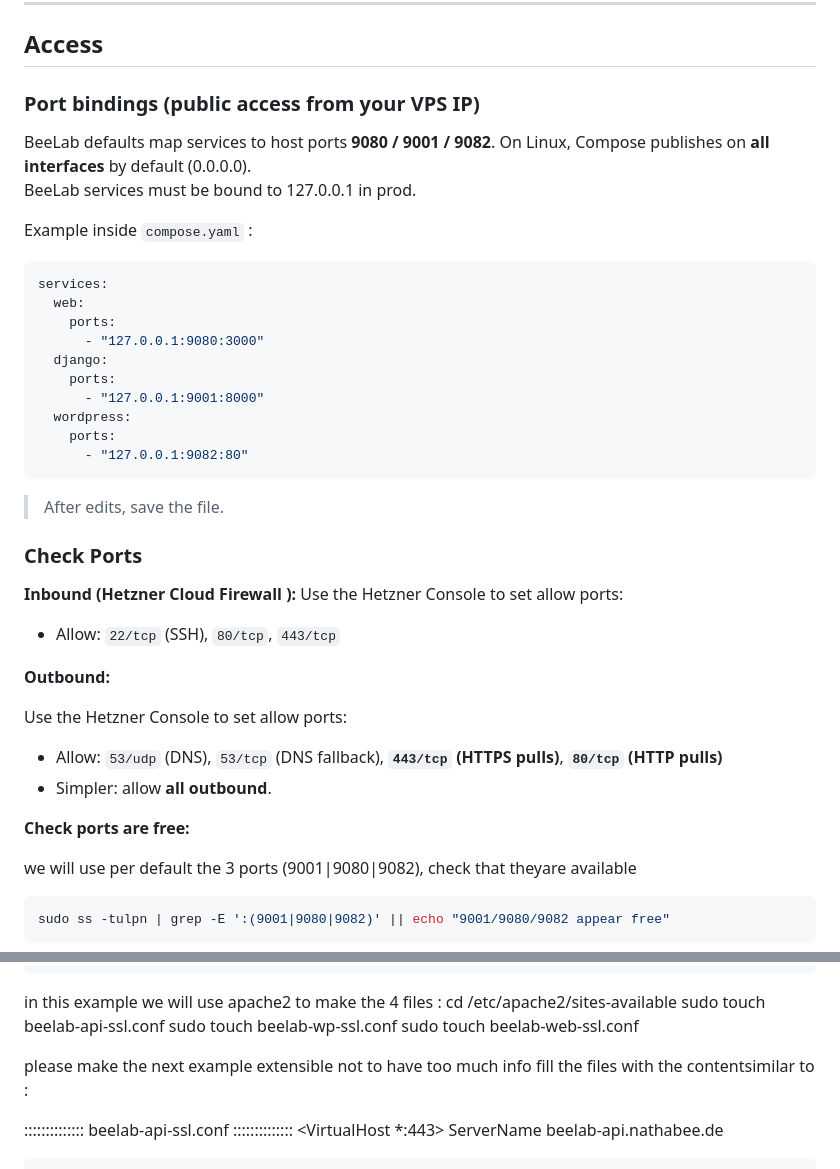
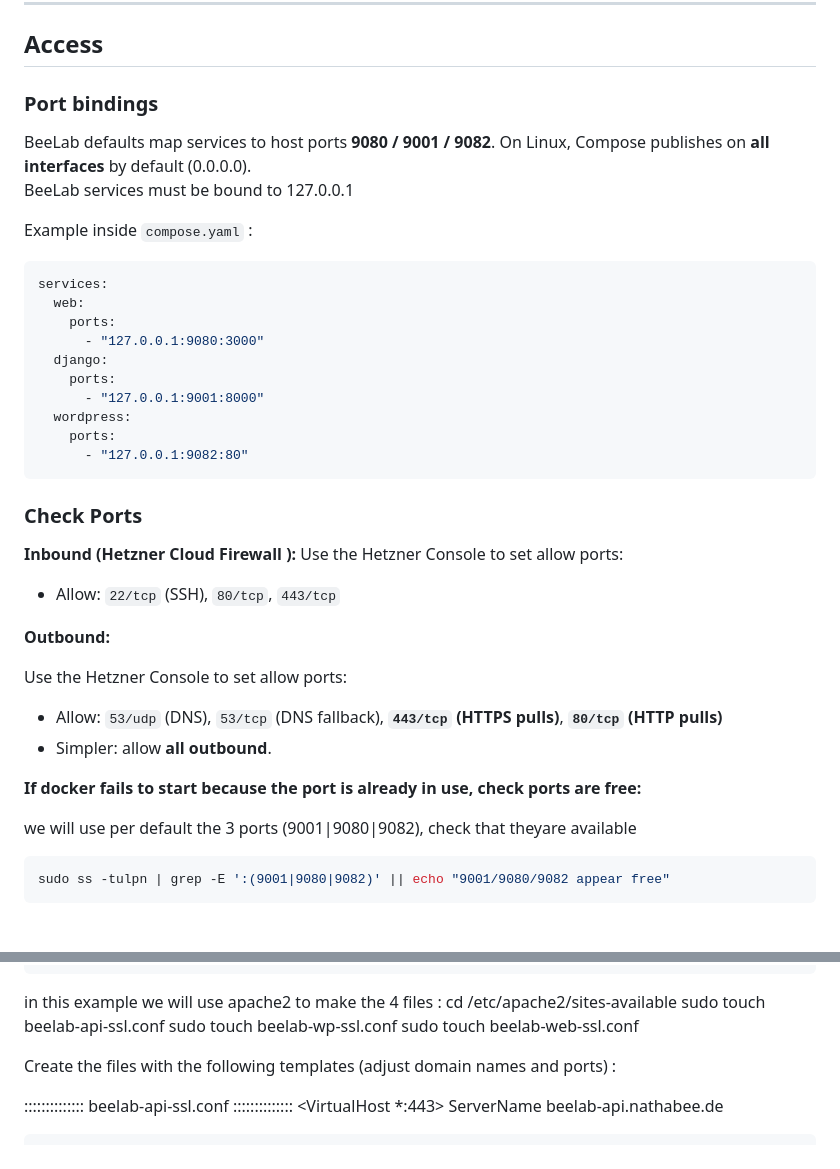
Before and after one commit to nathabee/beelab, a Markdown page: docs/installation-vps-dns.md, 2 parts joined by grey strips. Rendered like a GitHub page; blank space fills up the shorter version.

````diff
--- a/docs/installation-vps-dns.md
+++ b/docs/installation-vps-dns.md
@@ -7,10 +7,10 @@
 
 ## Access
 
-### Port bindings (public access from your VPS IP)
+### Port bindings
 
 BeeLab defaults map services to host ports **9080 / 9001 / 9082**. On Linux, Compose publishes on **all interfaces** by default (0.0.0.0).
-BeeLab services must be bound to 127.0.0.1 in prod.
+BeeLab services must be bound to 127.0.0.1
 
 Example inside `compose.yaml` :
 
@@ -27,7 +27,6 @@ services:
       - "127.0.0.1:9082:80"
 ```
 
-> After edits, save the file.
 
 ### Check Ports
 
@@ -42,7 +41,7 @@ Use the Hetzner Console  to set allow ports:
 * Allow: `53/udp` (DNS), `53/tcp` (DNS fallback), **`443/tcp` (HTTPS pulls)**, **`80/tcp` (HTTP pulls)**
 * Simpler: allow **all outbound**.
 
-**Check ports are free:**
+**If docker fails to start because the port is already in use, check ports are free:**
 
 we will use per default the 3 ports (9001|9080|9082), check that theyare available
 ```bash
@@ -166,8 +165,7 @@ cd /etc/apache2/sites-available
     sudo touch beelab-web-ssl.conf
 
 
-please make the next example extensible not to have too much info
-fill the files with the contentsimilar to :
+Create the files with the following templates (adjust domain names and ports) :
 
 ::::::::::::::
 beelab-api-ssl.conf
````
Also changed, not shown: docs/installation-vps.md (+3 -4 lines).
